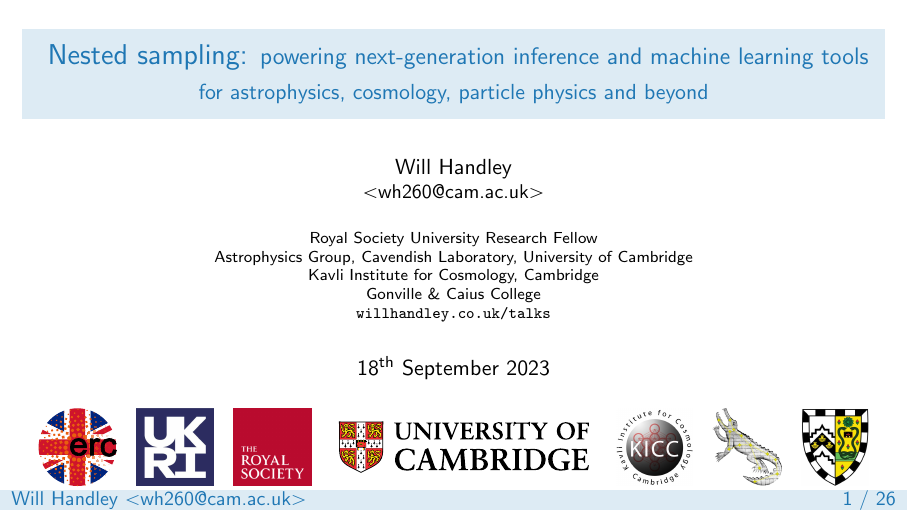
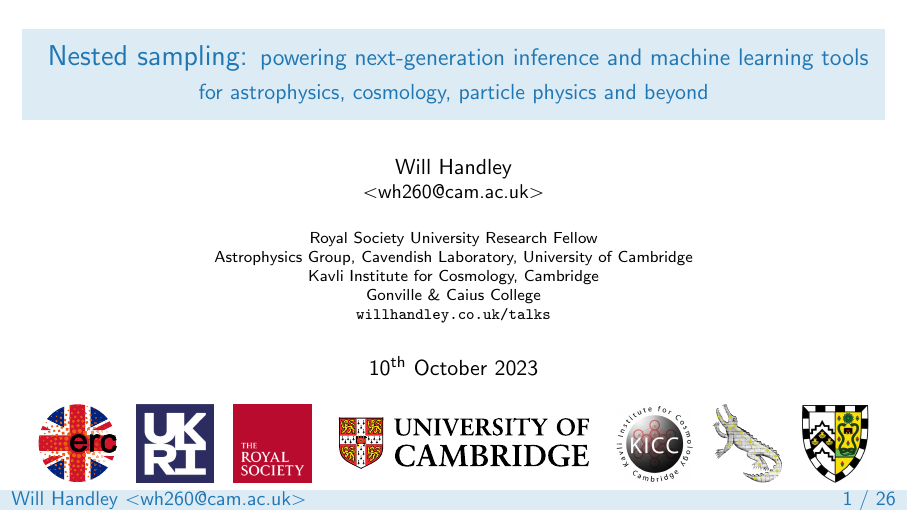
Before and after one commit to williamjameshandley/talks, LaTeX slides (will_handley.tex): page 1 of 63. Compiled offline with pdfLaTeX.

Commit message:
As given

```diff
--- a/will_handley.tex
+++ b/will_handley.tex
@@ -14,7 +14,7 @@
 % ------------
 \title{ Nested sampling: {\large powering next-generation inference and machine learning tools}}
 \subtitle{for astrophysics, cosmology, particle physics and beyond}
-\date{18\textsuperscript{th} September 2023}
+\date{10\textsuperscript{th} October 2023}
 
 \begin{document}
 
```
